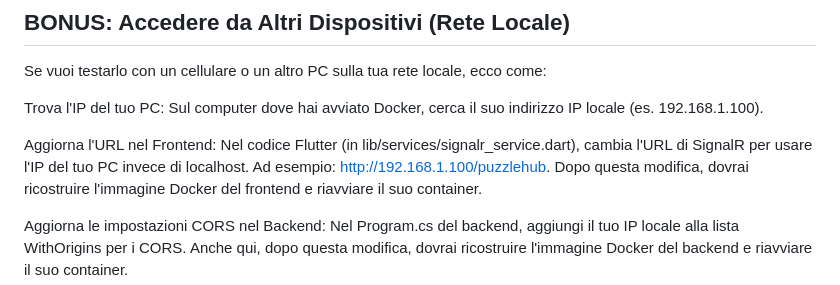
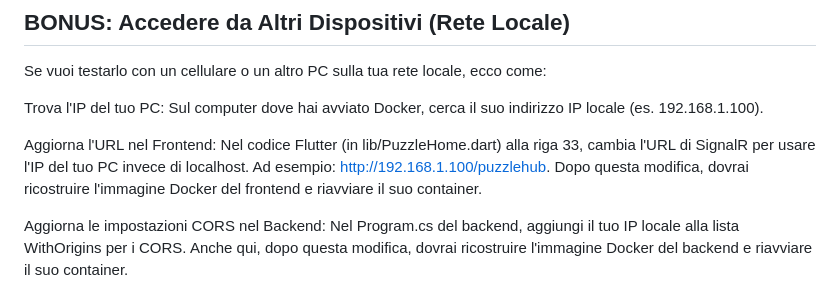
Before and after one commit to Mogan0/PuzzleFrontendApp, a Markdown page: README.md, the part around the change. Drawn GitHub-style.

```diff
--- a/README.md
+++ b/README.md
@@ -79,7 +79,7 @@ Se vuoi testarlo con un cellulare o un altro PC sulla tua rete locale, ecco come
 
 Trova l'IP del tuo PC: Sul computer dove hai avviato Docker, cerca il suo indirizzo IP locale (es. 192.168.1.100).
 
-Aggiorna l'URL nel Frontend: Nel codice Flutter (in lib/services/signalr_service.dart), cambia l'URL di SignalR per usare l'IP del tuo PC invece di localhost. Ad esempio: http://192.168.1.100/puzzlehub.
+Aggiorna l'URL nel Frontend: Nel codice Flutter (in lib/PuzzleHome.dart) alla riga 33, cambia l'URL di SignalR per usare l'IP del tuo PC invece di localhost. Ad esempio: http://192.168.1.100/puzzlehub.
 Dopo questa modifica, dovrai ricostruire l'immagine Docker del frontend e riavviare il suo container.
 
 Aggiorna le impostazioni CORS nel Backend: Nel Program.cs del backend, aggiungi il tuo IP locale alla lista WithOrigins per i CORS.
```
